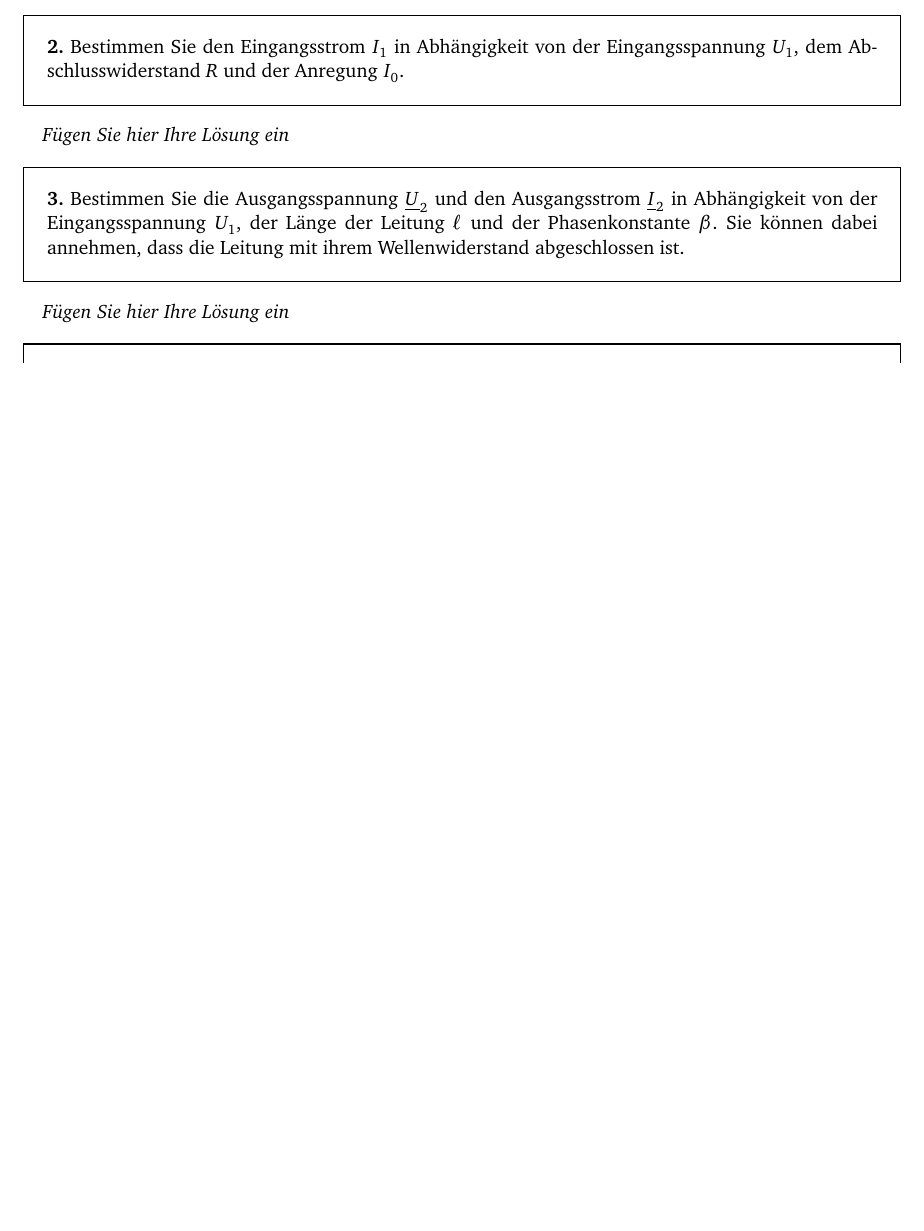
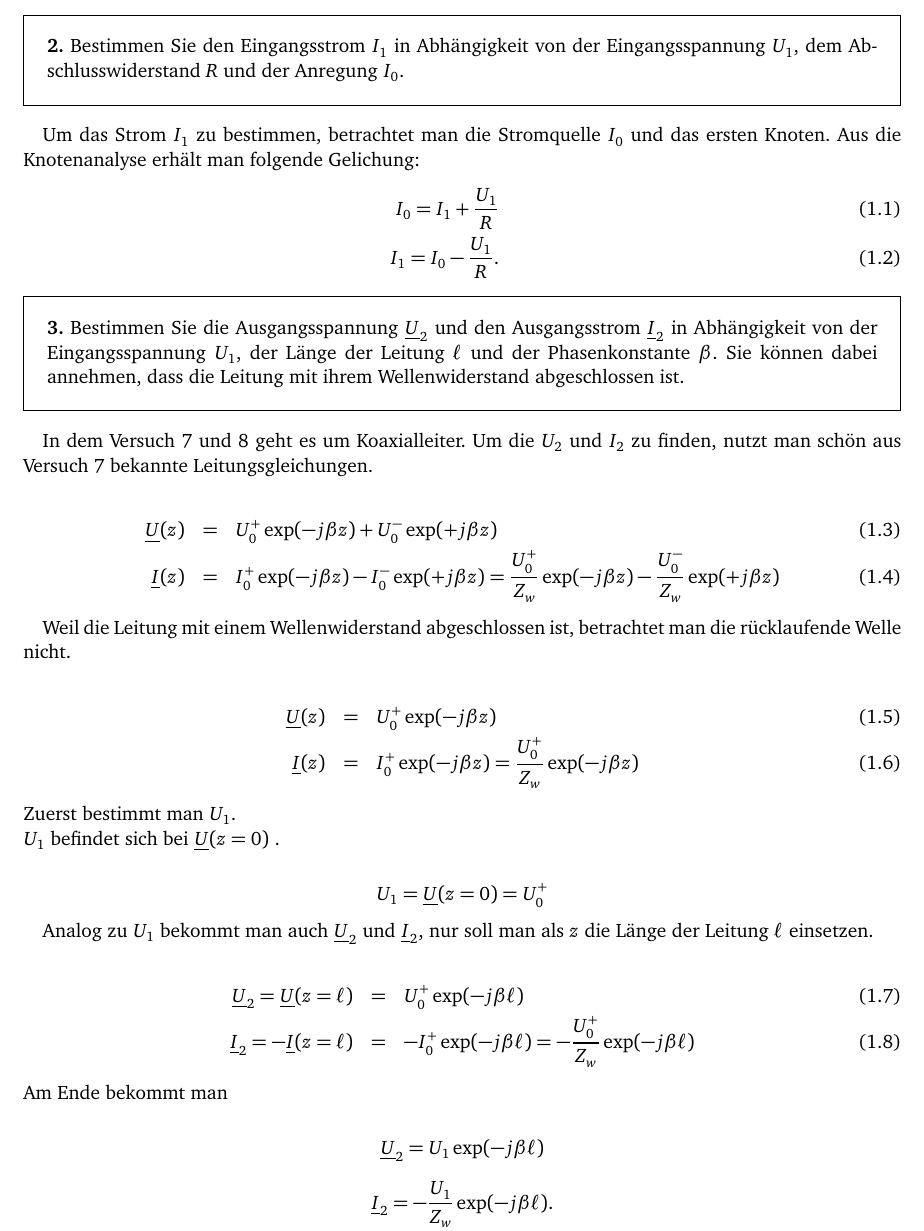
Before and after one commit to LumenUmbrae/VADF, a LaTeX document (versuch8/versuch8.tex): part of page 1 of 8 before the commit and part of page 2 of 10 after it, cut so that both start at the same text, the shorter picture padded with empty space. The pictures show the PDF file versuch8/versuch8.pdf that the author committed with the source.

Commit message:
Denis fertig mit 1.2.3.

```diff
--- a/versuch8/versuch8.tex
+++ b/versuch8/versuch8.tex
@@ -19,4 +19,3 @@ $\epsr=1.3$, während für beide Leitungen weiterhin $\mur=1$ gewählt wurde.
 	\noindent \textbf{1.} Zeichnen Sie für die hier behandelte Leitung das entsprechende Zweitor mit Zählpfeilen orientiert wie in Abb.~7.7. Fügen Sie auch die hier verwendete äußere Beschaltung an den Leitungsenden hinzu.\label{exer:twoPort}
 \end{framed}
 
-\emph{Fügen Sie hier Ihre Lösung ein}
@@ -24,16 +27,49 @@ $\epsr=1.3$, während für beide Leitungen weiterhin $\mur=1$ gewählt wurde.
+	\label{fig:schal}
+\end{figure}
 % --> Aufgabe
 \begin{framed}
 	\noindent \textbf{2.} Bestimmen Sie den Eingangsstrom $I_1$ in Abhängigkeit von der Eingangsspannung $U_1$, dem Abschlusswiderstand $R$ und der Anregung $I_0$.\label{exer:calcI1}
 \end{framed}
 
-\emph{Fügen Sie hier Ihre Lösung ein}
+Um das Strom $I_1$ zu bestimmen, betrachtet man die Stromquelle $I_0$ und  das ersten Knoten. Aus die Knotenanalyse erhält man folgende Gelichung:
+\begin{eqnarray}
+I_0  = I_1 + \frac{U_1}{R} \\
+I_1 = I_0-\frac{U_1}{R}.
+\end{eqnarray}
+
 
 % --> Aufgabe
 \begin{framed}
 	\noindent \textbf{3.} Bestimmen Sie die Ausgangsspannung $\ul{U}_2$ und den Ausgangsstrom $\ul{I}_2$ in Abhängigkeit von der Eingangsspannung $U_1$, der Länge der Leitung $\ell$ und der Phasenkonstante $\beta$. Sie können dabei annehmen, dass die Leitung mit ihrem Wellenwiderstand abgeschlossen ist.\label{exer:calcU2I2}
 \end{framed}
+In dem Versuch 7 und 8 geht es um Koaxialleiter. Um die $U_2$ und $I_2$ zu finden, nutzt man schön aus Versuch 7 bekannte Leitungsgleichungen.
 
-\emph{Fügen Sie hier Ihre Lösung ein}
+\begin{eqnarray}
+\underline{U}(z)&=&U^{+}_0\exp(-j\beta z)+U^{-}_0\exp(+j\beta z)\\
+\underline{I}(z)&=&I^{+}_0\exp(-j\beta z)-I^{-}_0\exp(+j\beta z)=\frac{U^{+}_0}{Z_w}\exp(-j\beta z)-\frac{U^{-}_0}{Z_w}\exp(+j\beta z)
+\end{eqnarray}
+
+Weil die Leitung mit einem Wellenwiderstand abgeschlossen ist, betrachtet man die rücklaufende Welle nicht.
+
+\begin{eqnarray}
+\underline{U}(z)&=&U^{+}_0\exp(-j\beta z)\\
+\underline{I}(z)&=&I^{+}_0\exp(-j\beta z)=\frac{U^{+}_0}{Z_w}\exp(-j\beta z)
+\end{eqnarray}
+Zuerst bestimmt man $U_1$.\\
+ $U_1$ befindet sich bei $\underline{U}(z=0)$ .
+
+$$U_1=\underline{U}(z=0)=U^{+}_0 $$
+
+Analog zu $U_1$ bekommt man auch $\underline{U}_2$ und $\underline{I}_2 $, nur soll man als $z$ die Länge der Leitung $\ell$ einsetzen.
+
+\begin{eqnarray}
+\underline{U}_2=\underline{U}(z=\ell)&=&U^{+}_0\exp(-j\beta \ell)\\
+\underline{I}_2=-\underline{I}(z=\ell)&=&-I^{+}_0\exp(-j\beta \ell)=-\frac{U^{+}_0}{Z_w}\exp(-j\beta \ell)
+\end{eqnarray}
+Am Ende bekommt man
+
+$$\underline{U}_2=U_1\exp(-j\beta \ell)$$
+$$\underline{I}_2=-\frac{U_1}{Z_w}\exp(-j\beta \ell). $$
 
 % --> Aufgabe
 \begin{framed}
```
Also changed, not shown: versuch8/schaltung.pdf (added), versuch8/schaltung.pdf_tex (added), versuch8/versuch8.pdf, versuch8/versuch8.tex (6 more changed lines).
